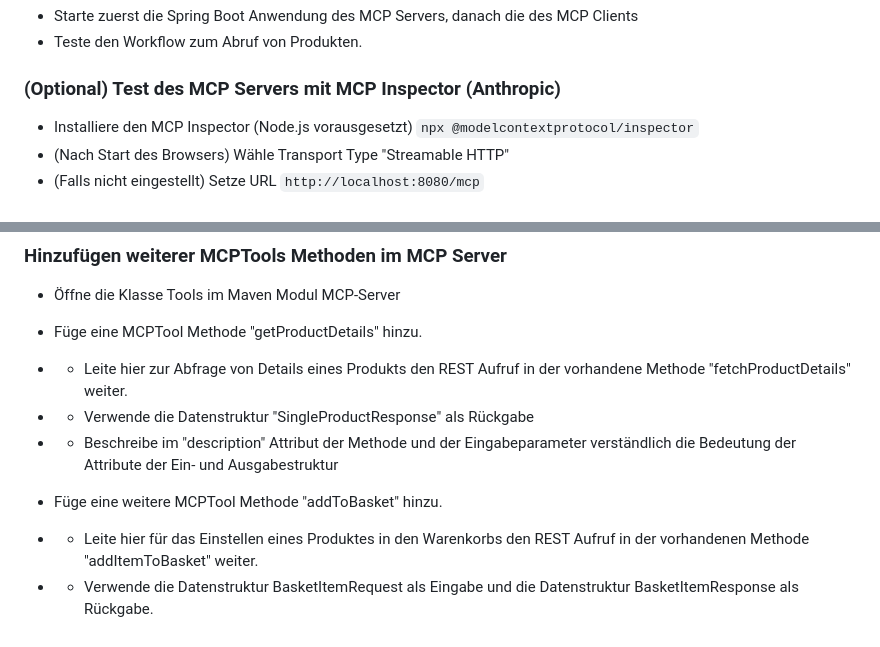
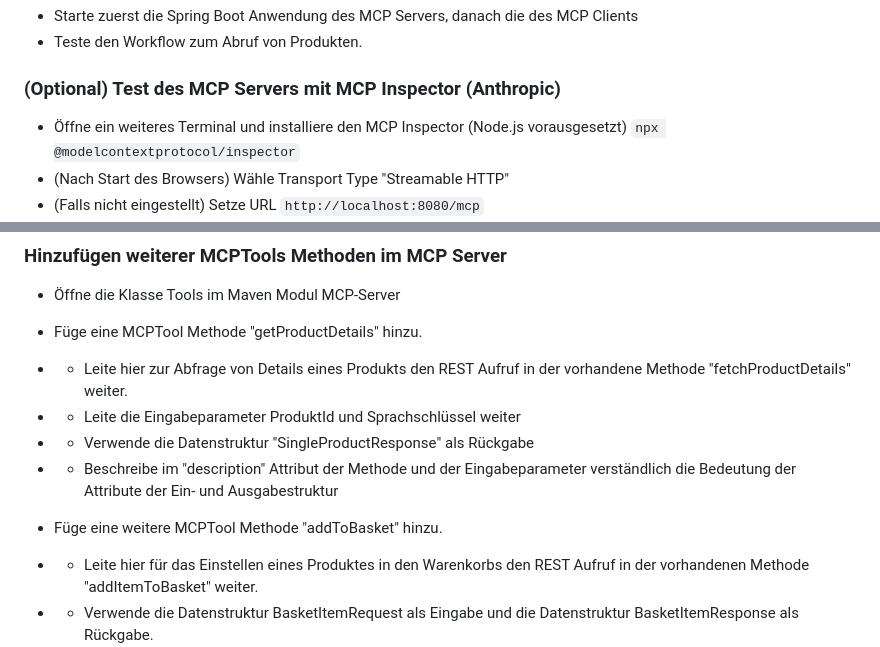
Before and after one commit to Alfer-Star/summit26-agent-mcp-workshop, a Markdown page: spring-ai-agent/Read.md, 2 parts joined by grey strips. Rendered like a GitHub page.

Commit message:
Korrektur Read.me

````diff
--- a/spring-ai-agent/Read.md
+++ b/spring-ai-agent/Read.md
@@ -225,7 +225,7 @@ npm run server:start      # Starts Express on port 3000
 * Teste den Workflow zum Abruf von Produkten.
 
 ### (Optional) Test des MCP Servers mit MCP Inspector (Anthropic)
-* Installiere den MCP Inspector (Node.js vorausgesetzt) ```npx @modelcontextprotocol/inspector```
+* Öffne ein weiteres Terminal und installiere den MCP Inspector (Node.js vorausgesetzt) ```npx @modelcontextprotocol/inspector```
 * (Nach Start des Browsers) Wähle Transport Type "Streamable HTTP"
 * (Falls nicht eingestellt) Setze URL ```http://localhost:8080/mcp```
 * Verbinde Dich mit dem Server
@@ -262,10 +262,12 @@ Im Webshop kann danach der Warenkorb angesehen und der Verkauf gestartet werden.
 * Öffne die Klasse Tools im Maven Modul MCP-Server
 * Füge eine MCPTool Methode "getProductDetails" hinzu.
 * * Leite hier zur Abfrage von Details eines Produkts den REST Aufruf in der vorhandene Methode "fetchProductDetails" weiter.
+* * Leite die Eingabeparameter ProduktId und Sprachschlüssel weiter
 * * Verwende die Datenstruktur "SingleProductResponse" als Rückgabe
 * * Beschreibe im "description" Attribut der Methode und der Eingabeparameter verständlich die Bedeutung der Attribute der Ein- und Ausgabestruktur
 
 * Füge eine weitere MCPTool Methode "addToBasket" hinzu.
+
 * * Leite hier für das Einstellen eines Produktes in den Warenkorbs den REST Aufruf in der vorhandenen Methode "addItemToBasket" weiter.
 * * Verwende die Datenstruktur BasketItemRequest als Eingabe und die Datenstruktur BasketItemResponse als Rückgabe.
 * * Beschreibe im "description" Attribut der Methode und der Eingabeparameter verständlich die Bedeutung der Attribute der Ein- und Ausgabestruktur
````
